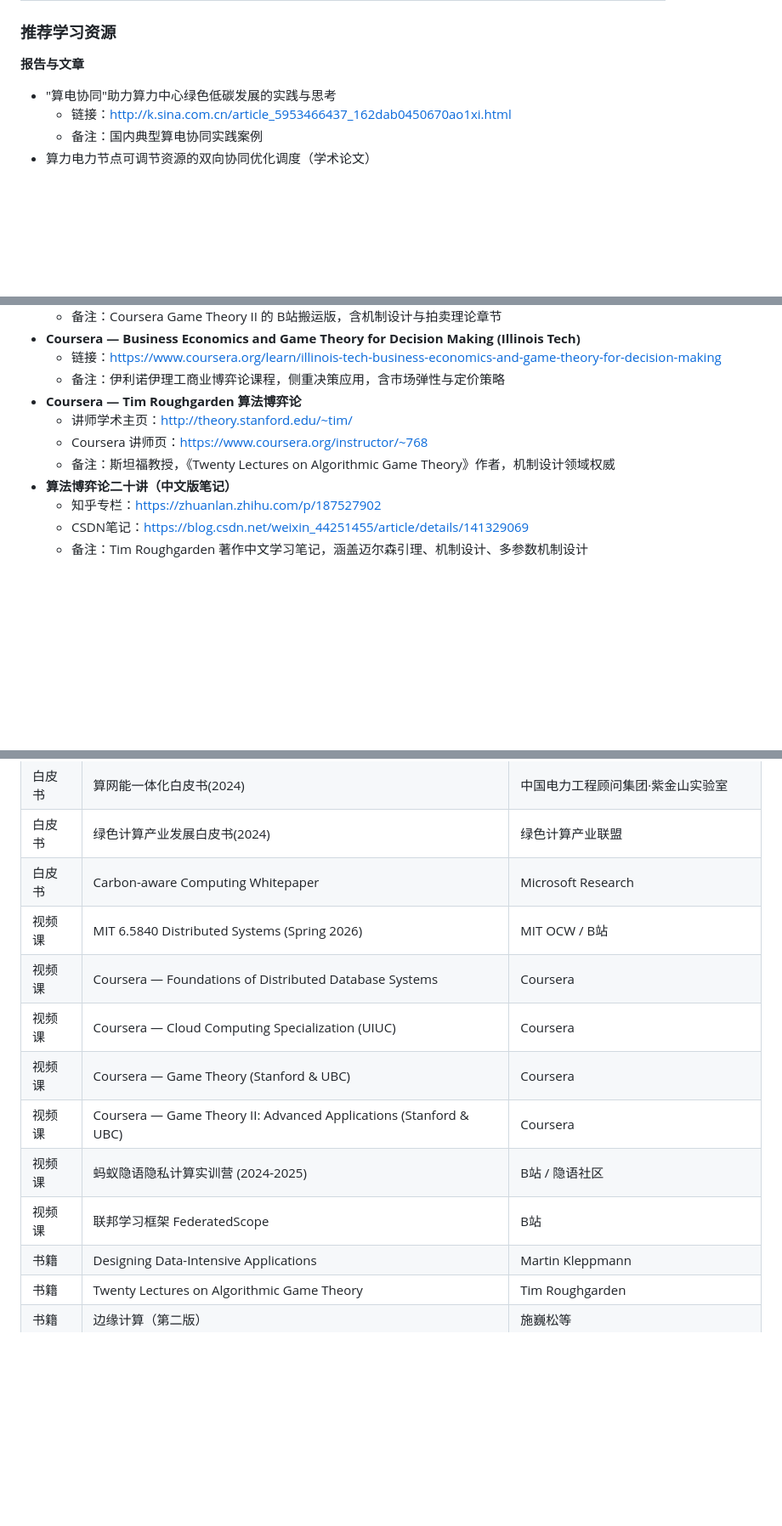
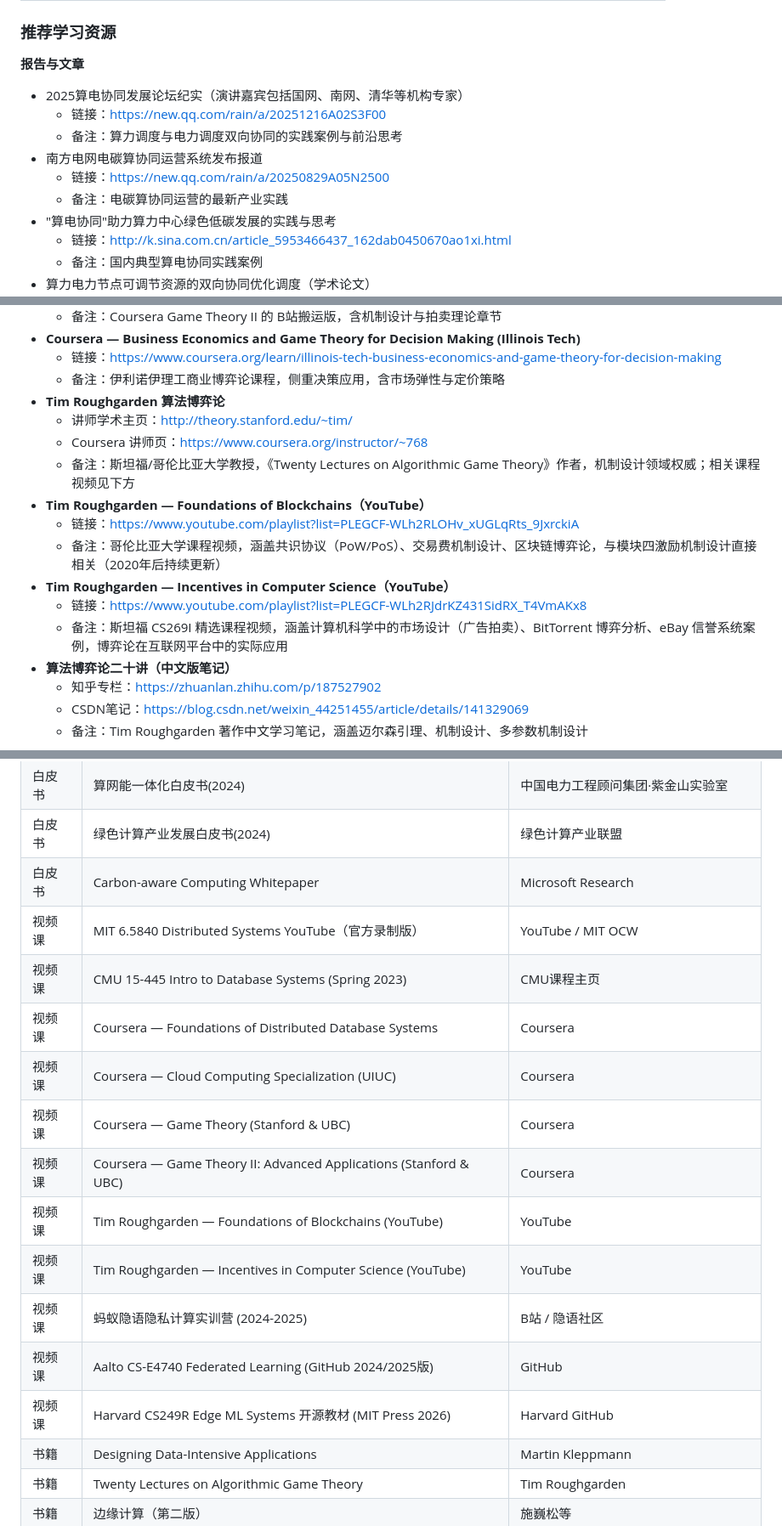
Before and after one commit to YmqianPKU/low-carbon-computing-course, a Markdown page: course-syllabus.md, 3 parts joined by grey strips. Shown at 85% size. GitHub-like rendering; blank space fills up the shorter version.

Commit message:
补充前沿视频课程：MIT 6.5840 YouTube官方版、CMU 15-445、Tim Roughgarden区块链博弈论、Harvard CS249R Edge ML、Aalto CS-E4740联邦学习

```diff
--- a/course-syllabus.md
+++ b/course-syllabus.md
@@ -164,6 +174,12 @@
 ### 推荐学习资源
 
 **报告与文章**
+- 2025算电协同发展论坛纪实（演讲嘉宾包括国网、南网、清华等机构专家）
+  - 链接：https://new.qq.com/rain/a/20251216A02S3F00
+  - 备注：算力调度与电力调度双向协同的实践案例与前沿思考
+- 南方电网电碳算协同运营系统发布报道
+  - 链接：https://new.qq.com/rain/a/20250829A05N2500
+  - 备注：电碳算协同运营的最新产业实践
 - "算电协同"助力算力中心绿色低碳发展的实践与思考
   - 链接：http://k.sina.com.cn/article_5953466437_162dab0450670ao1xi.html
   - 备注：国内典型算电协同实践案例
@@ -245,10 +261,16 @@
 - **Coursera — Business Economics and Game Theory for Decision Making (Illinois Tech)**
   - 链接：https://www.coursera.org/learn/illinois-tech-business-economics-and-game-theory-for-decision-making
   - 备注：伊利诺伊理工商业博弈论课程，侧重决策应用，含市场弹性与定价策略
-- **Coursera — Tim Roughgarden 算法博弈论**
+- **Tim Roughgarden 算法博弈论**
   - 讲师学术主页：http://theory.stanford.edu/~tim/
   - Coursera 讲师页：https://www.coursera.org/instructor/~768
-  - 备注：斯坦福教授，《Twenty Lectures on Algorithmic Game Theory》作者，机制设计领域权威
+  - 备注：斯坦福/哥伦比亚大学教授，《Twenty Lectures on Algorithmic Game Theory》作者，机制设计领域权威；相关课程视频见下方
+- **Tim Roughgarden — Foundations of Blockchains（YouTube）**
+  - 链接：https://www.youtube.com/playlist?list=PLEGCF-WLh2RLOHv_xUGLqRts_9JxrckiA
+  - 备注：哥伦比亚大学课程视频，涵盖共识协议（PoW/PoS）、交易费机制设计、区块链博弈论，与模块四激励机制设计直接相关（2020年后持续更新）
+- **Tim Roughgarden — Incentives in Computer Science（YouTube）**
+  - 链接：https://www.youtube.com/playlist?list=PLEGCF-WLh2RJdrKZ431SidRX_T4VmAKx8
+  - 备注：斯坦福 CS269I 精选课程视频，涵盖计算机科学中的市场设计（广告拍卖）、BitTorrent 博弈分析、eBay 信誉系统案例，博弈论在互联网平台中的实际应用
 - **算法博弈论二十讲（中文版笔记）**
   - 知乎专栏：https://zhuanlan.zhihu.com/p/187527902
   - CSDN笔记：https://blog.csdn.net/weixin_44251455/article/details/141329069
@@ -594,13 +622,17 @@
 | 白皮书 | 算网能一体化白皮书(2024) | 中国电力工程顾问集团·紫金山实验室 |
 | 白皮书 | 绿色计算产业发展白皮书(2024) | 绿色计算产业联盟 |
 | 白皮书 | Carbon-aware Computing Whitepaper | Microsoft Research |
-| 视频课 | MIT 6.5840 Distributed Systems (Spring 2026) | MIT OCW / B站 |
+| 视频课 | MIT 6.5840 Distributed Systems YouTube（官方录制版）| YouTube / MIT OCW |
+| 视频课 | CMU 15-445 Intro to Database Systems (Spring 2023) | CMU课程主页 |
 | 视频课 | Coursera — Foundations of Distributed Database Systems | Coursera |
 | 视频课 | Coursera — Cloud Computing Specialization (UIUC) | Coursera |
 | 视频课 | Coursera — Game Theory (Stanford & UBC) | Coursera |
 | 视频课 | Coursera — Game Theory II: Advanced Applications (Stanford & UBC) | Coursera |
+| 视频课 | Tim Roughgarden — Foundations of Blockchains (YouTube) | YouTube |
+| 视频课 | Tim Roughgarden — Incentives in Computer Science (YouTube) | YouTube |
 | 视频课 | 蚂蚁隐语隐私计算实训营 (2024-2025) | B站 / 隐语社区 |
-| 视频课 | 联邦学习框架 FederatedScope | B站 |
+| 视频课 | Aalto CS-E4740 Federated Learning (GitHub 2024/2025版) | GitHub |
+| 视频课 | Harvard CS249R Edge ML Systems 开源教材 (MIT Press 2026) | Harvard GitHub |
 | 书籍 | Designing Data-Intensive Applications | Martin Kleppmann |
 | 书籍 | Twenty Lectures on Algorithmic Game Theory | Tim Roughgarden |
 | 书籍 | 边缘计算（第二版） | 施巍松等 |
```
Also changed, not shown: other parts of course-syllabus.md (+17 -1 lines).
